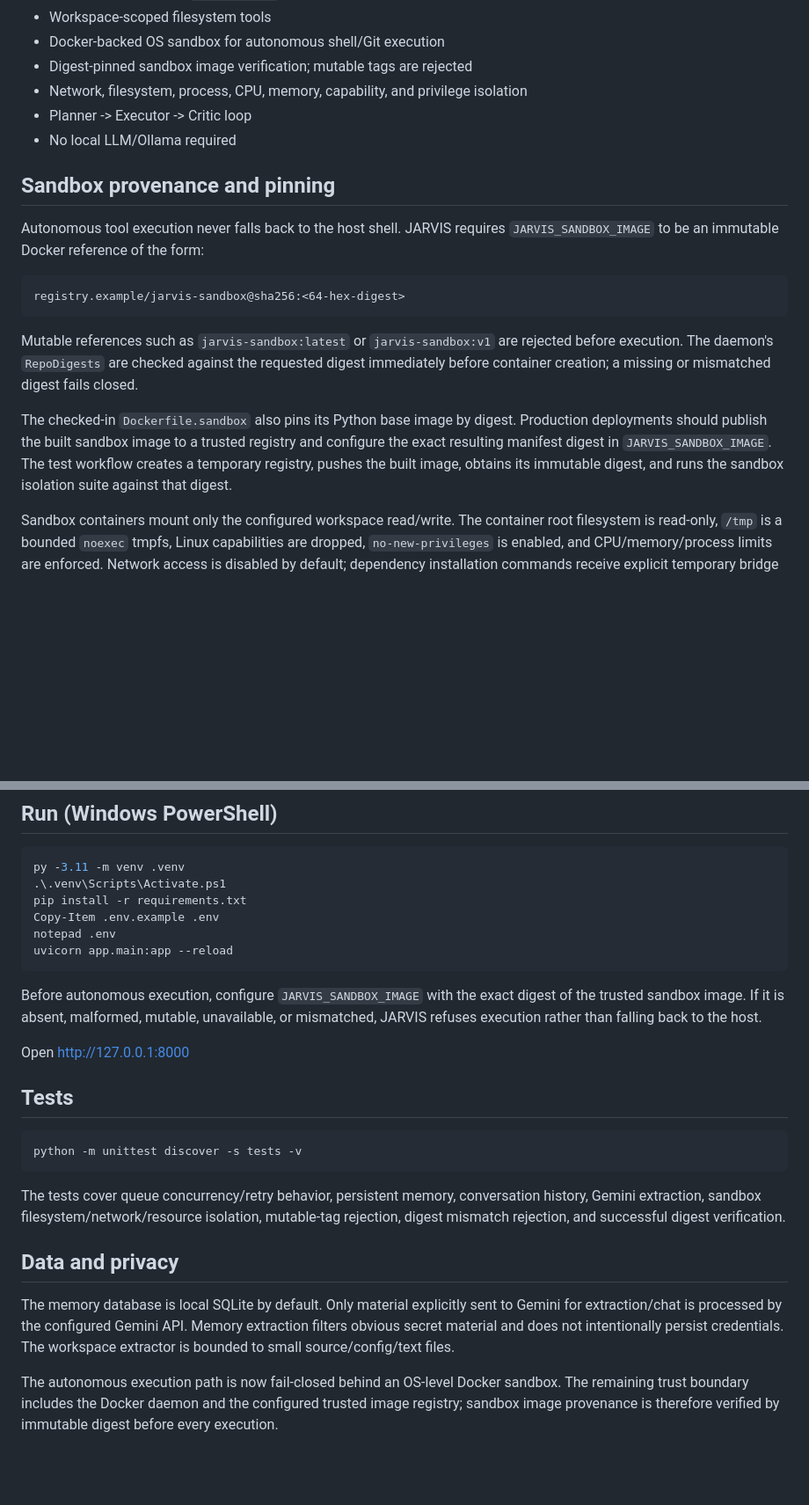
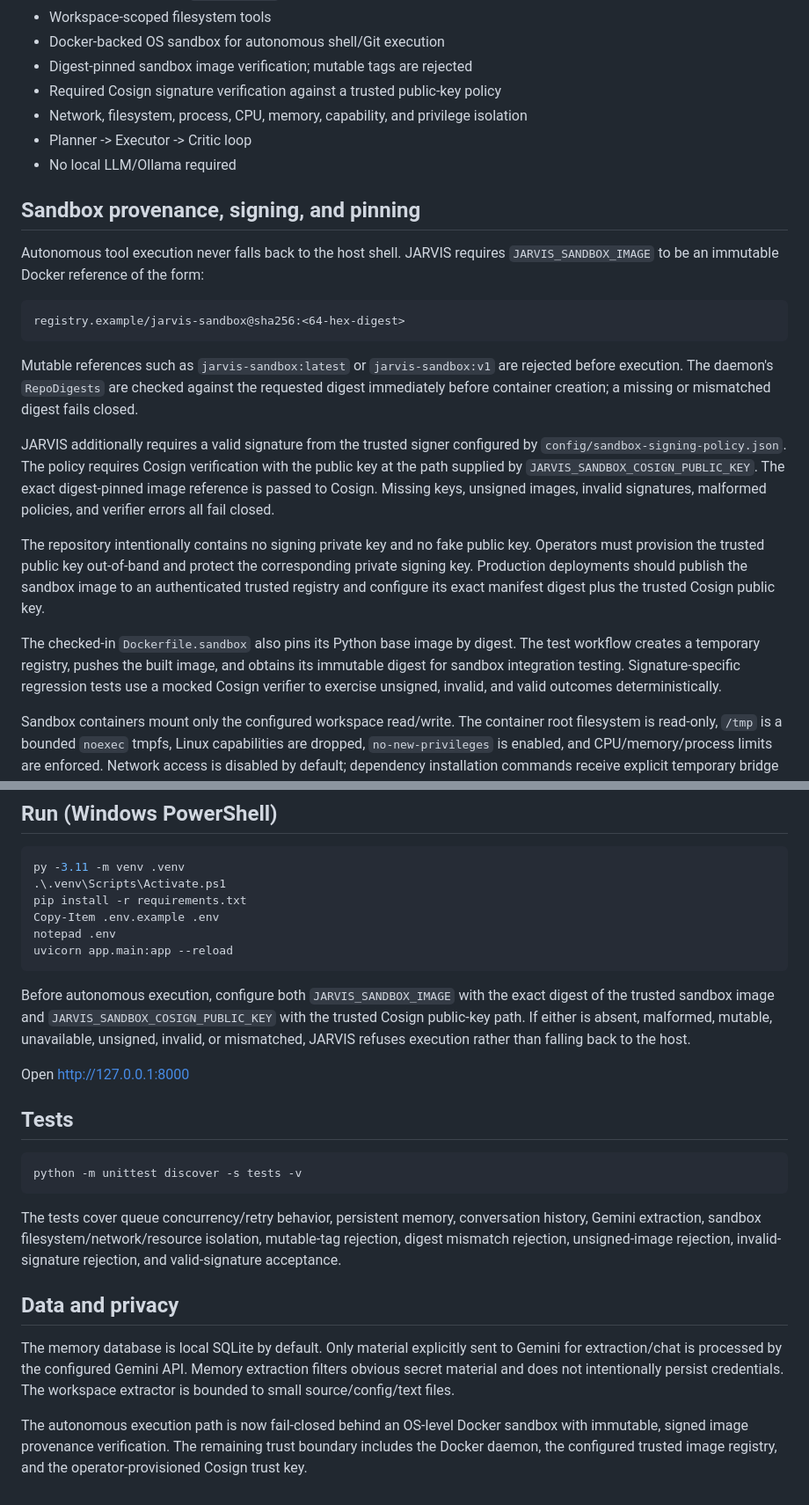
Before and after one commit to sampatkodam/JARVIS, a Markdown page: README.md, 2 parts joined by grey strips. Shown at 88% size. GitHub-like rendering; blank space fills up the shorter version.

Commit message:
Document signed sandbox provenance policy

````diff
--- a/README.md
+++ b/README.md
@@ -20,11 +20,12 @@ Cloud-first autonomous personal agent with a persistent queue, live task logs, s
 - Workspace-scoped filesystem tools
 - Docker-backed OS sandbox for autonomous shell/Git execution
 - Digest-pinned sandbox image verification; mutable tags are rejected
+- Required Cosign signature verification against a trusted public-key policy
 - Network, filesystem, process, CPU, memory, capability, and privilege isolation
 - Planner -> Executor -> Critic loop
 - No local LLM/Ollama required
 
-## Sandbox provenance and pinning
+## Sandbox provenance, signing, and pinning
 Autonomous tool execution never falls back to the host shell. JARVIS requires `JARVIS_SANDBOX_IMAGE` to be an immutable Docker reference of the form:
 
 ```text
@@ -33,7 +34,11 @@ registry.example/jarvis-sandbox@sha256:<64-hex-digest>
 
 Mutable references such as `jarvis-sandbox:latest` or `jarvis-sandbox:v1` are rejected before execution. The daemon's `RepoDigests` are checked against the requested digest immediately before container creation; a missing or mismatched digest fails closed.
 
-The checked-in `Dockerfile.sandbox` also pins its Python base image by digest. Production deployments should publish the built sandbox image to a trusted registry and configure the exact resulting manifest digest in `JARVIS_SANDBOX_IMAGE`. The test workflow creates a temporary registry, pushes the built image, obtains its immutable digest, and runs the sandbox isolation suite against that digest.
+JARVIS additionally requires a valid signature from the trusted signer configured by `config/sandbox-signing-policy.json`. The policy requires Cosign verification with the public key at the path supplied by `JARVIS_SANDBOX_COSIGN_PUBLIC_KEY`. The exact digest-pinned image reference is passed to Cosign. Missing keys, unsigned images, invalid signatures, malformed policies, and verifier errors all fail closed.
+
+The repository intentionally contains no signing private key and no fake public key. Operators must provision the trusted public key out-of-band and protect the corresponding private signing key. Production deployments should publish the sandbox image to an authenticated trusted registry and configure its exact manifest digest plus the trusted Cosign public key.
+
+The checked-in `Dockerfile.sandbox` also pins its Python base image by digest. The test workflow creates a temporary registry, pushes the built image, and obtains its immutable digest for sandbox integration testing. Signature-specific regression tests use a mocked Cosign verifier to exercise unsigned, invalid, and valid outcomes deterministically.
 
 Sandbox containers mount only the configured workspace read/write. The container root filesystem is read-only, `/tmp` is a bounded `noexec` tmpfs, Linux capabilities are dropped, `no-new-privileges` is enabled, and CPU/memory/process limits are enforced. Network access is disabled by default; dependency installation commands receive explicit temporary bridge networking.
 
@@ -95,7 +100,7 @@ notepad .env
 uvicorn app.main:app --reload
 ```
 
-Before autonomous execution, configure `JARVIS_SANDBOX_IMAGE` with the exact digest of the trusted sandbox image. If it is absent, malformed, mutable, unavailable, or mismatched, JARVIS refuses execution rather than falling back to the host.
+Before autonomous execution, configure both `JARVIS_SANDBOX_IMAGE` with the exact digest of the trusted sandbox image and `JARVIS_SANDBOX_COSIGN_PUBLIC_KEY` with the trusted Cosign public-key path. If either is absent, malformed, mutable, unavailable, unsigned, invalid, or mismatched, JARVIS refuses execution rather than falling back to the host.
 
 Open http://127.0.0.1:8000
 
@@ -104,9 +109,9 @@ Open http://127.0.0.1:8000
 python -m unittest discover -s tests -v
 ```
 
-The tests cover queue concurrency/retry behavior, persistent memory, conversation history, Gemini extraction, sandbox filesystem/network/resource isolation, mutable-tag rejection, digest mismatch rejection, and successful digest verification.
+The tests cover queue concurrency/retry behavior, persistent memory, conversation history, Gemini extraction, sandbox filesystem/network/resource isolation, mutable-tag rejection, digest mismatch rejection, unsigned-image rejection, invalid-signature rejection, and valid-signature acceptance.
 
 ## Data and privacy
 The memory database is local SQLite by default. Only material explicitly sent to Gemini for extraction/chat is processed by the configured Gemini API. Memory extraction filters obvious secret material and does not intentionally persist credentials. The workspace extractor is bounded to small source/config/text files.
 
-The autonomous execution path is now fail-closed behind an OS-level Docker sandbox. The remaining trust boundary includes the Docker daemon and the configured trusted image registry; sandbox image provenance is therefore verified by immutable digest before every execution.
+The autonomous execution path is now fail-closed behind an OS-level Docker sandbox with immutable, signed image provenance verification. The remaining trust boundary includes the Docker daemon, the configured trusted image registry, and the operator-provisioned Cosign trust key.
````
